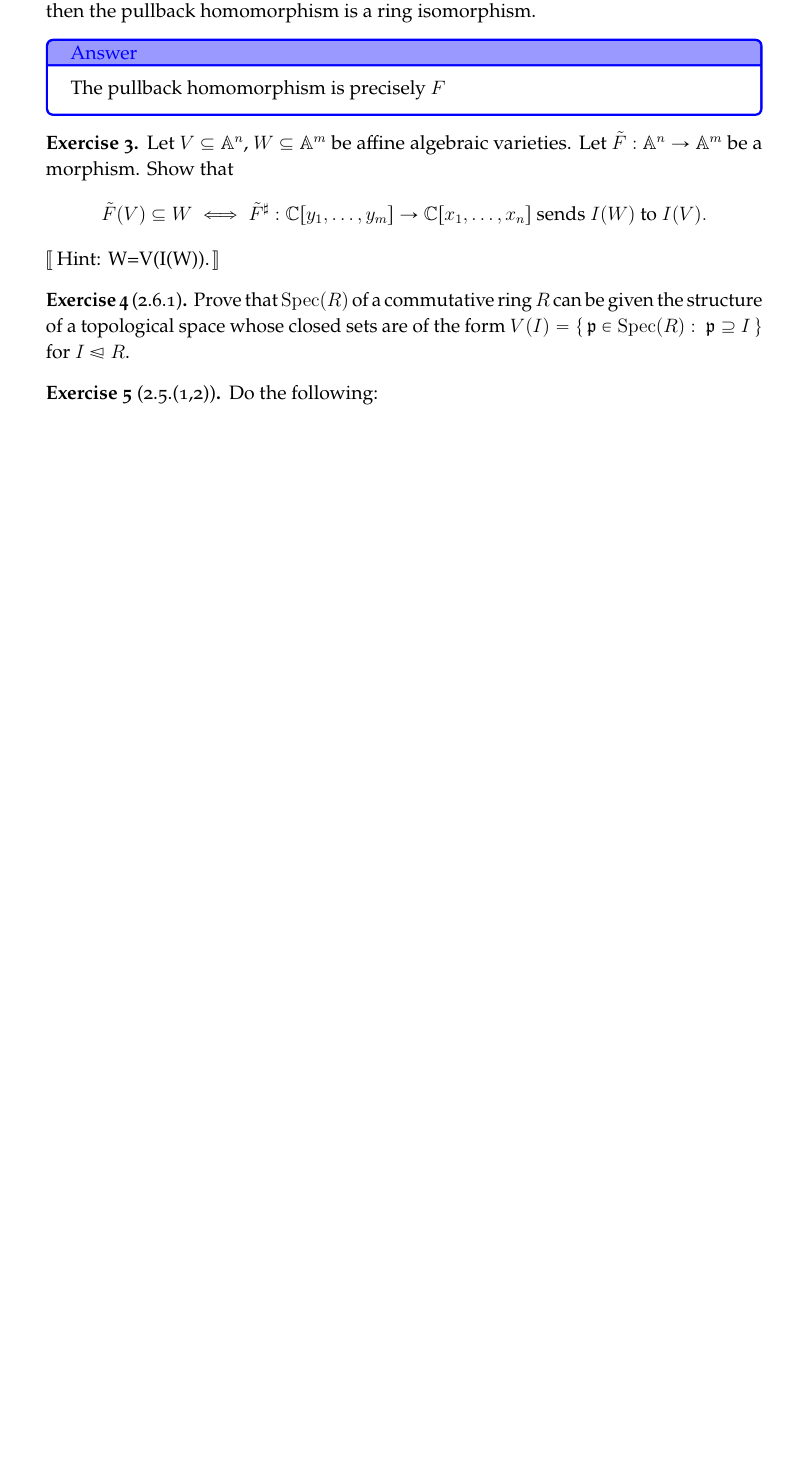
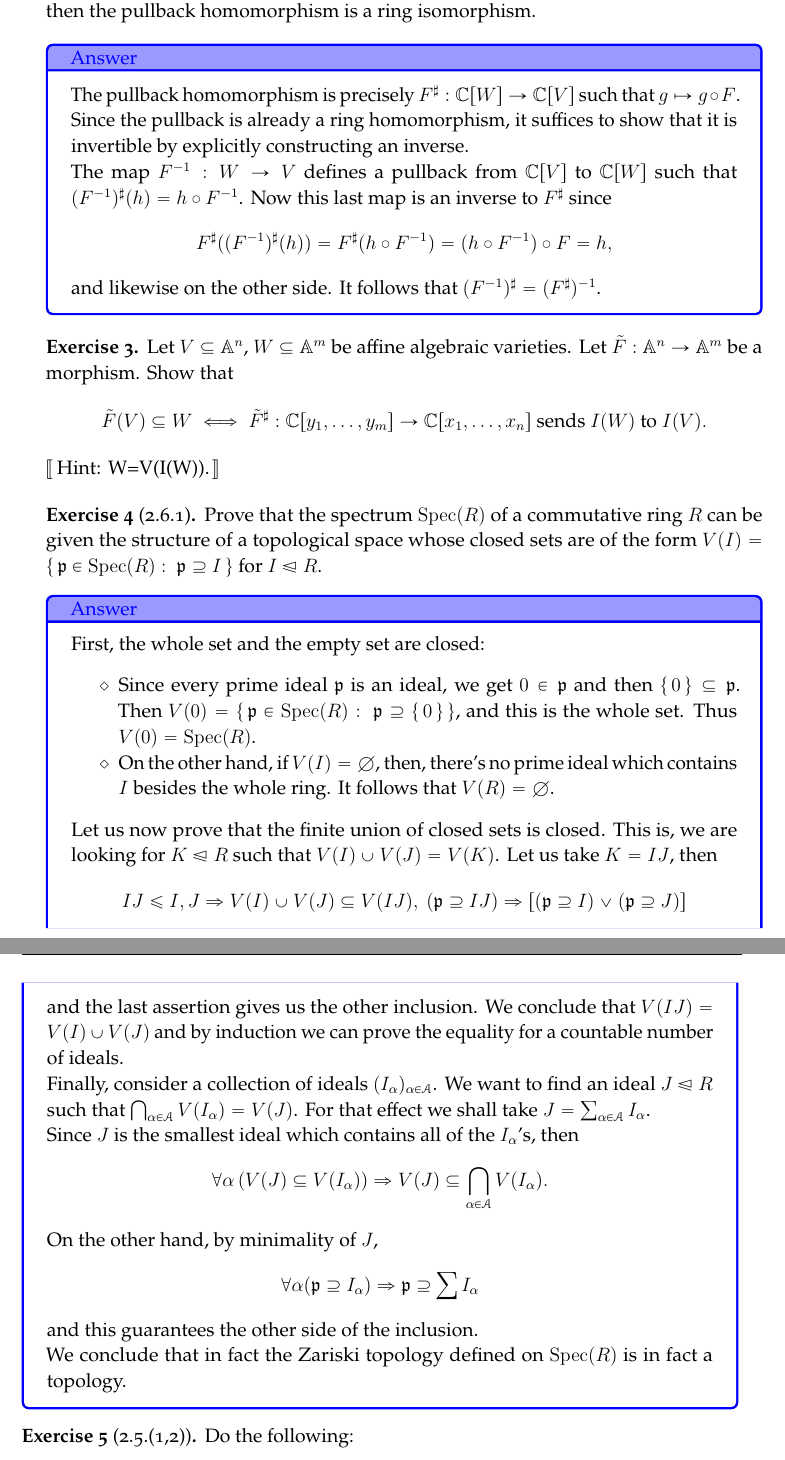
Before and after one commit to irojasr/Math, a LaTeX book (Tareas672/3/hw3-672-II2022.tex): part of page 2 of 2 before the commit and two parts of pages 2 and 3 of 3 after it, the two joined at a grey line, cut so that both start at the same text, the shorter picture padded with empty space. Compiled offline with pdfLaTeX.

Commit message:
GeoFaltan3y5

```diff
--- a/Tareas672/3/hw3-672-II2022.tex
+++ b/Tareas672/3/hw3-672-II2022.tex
@@ -45,7 +45,10 @@
 \end{Ej}
 
 \begin{ptcbr}
-  The pullback homomorphism is precisely $F$
+  The pullback homomorphism is precisely $F^\3:\bC[W]\to\bC[V]$ such that $g\mapsto g\circ F$. Since the pullback is already a ring homomorphism, it suffices to show that it is invertible by explicitly constructing an inverse.\par
+  The map $F^{-1}:W\to V$ defines a pullback from $\bC[V]$ to $\bC[W]$ such that $(F^{-1})^\3(h)=h\circ F^{-1}$. Now this last map is an inverse to $F^{\3}$ since
+  $$F^\3((F^{-1})^\3(h))=F^\3(h\circ F^{-1})=(h\circ F^{-1})\circ F=h,$$
+  and likewise on the other side. It follows that $(F^{-1})^\3=(F^\3)^{-1}$.
 \end{ptcbr}
 
 \begin{Ej}
@@ -55,8 +58,27 @@
 \end{Ej}
 
 \begin{Ej}[2.6.1]
-  Prove that $\Spec(R)$ of a commutative ring $R$ can be given the structure of a topological space whose closed sets are of the form $V(I)=\set{\lie p\in\Spec(R):\ \lie p\supseteq I}$ for $I\rteq R$.
+  Prove that the spectrum $\Spec(R)$ of a commutative ring $R$ can be given the structure of a topological space whose closed sets are of the form $V(I)=\set{\lie p\in\Spec(R):\ \lie p\supseteq I}$ for $I\rteq R$.
 \end{Ej}
+
+\begin{ptcbr}
+  First, the whole set and the empty set are closed:
+  \begin{itemize}
+    \itemsep=-0.4em
+    \item Since every prime ideal $\lie p$ is an ideal, we get $0\in\lie p$ and then $\set{0}\subseteq \lie p$. Then $V(0)=\set{\lie p\in\Spec(R):\ \lie p\supseteq \set 0}$, and this is the whole set. Thus $V(0)=\Spec(R)$.
+    \item On the other hand, if $V(I)=\emptyset$, then, there's no prime ideal which contains $I$ besides the whole ring. It follows that $V(R)=\emptyset$.
+  \end{itemize}
+  Let us now prove that the finite union of closed sets is closed. This is, we are looking for $K\rteq R$ such that $V(I)\cup V(J)=V(K)$. Let us take $K=IJ$, then
+  $$IJ\leq I,J\To V(I)\cup V(J)\subseteq V(IJ),\ (\lie p\supseteq IJ)\To[(\lie p\supseteq I)\lor(\lie p\supseteq J)]$$
+  and the last assertion gives us the other inclusion. We conclude that $V(IJ)=V(I)\cup V(J)$ and by induction we can prove the equality for a countable number of ideals.\par
+  Finally, consider a collection of ideals $(I_\al)_{\al\in\cA}$. We want to find an ideal $J\rteq R$ such that $\bigcap_{\al\in\cA}V(I_\al)=V(J)$. For that effect we shall take $J=\sum_{\al\in\cA}I_\al$.\par
+  Since $J$ is the smallest ideal which contains all of the $I_\al$'s, then
+  $$\forall\al\left(V(J)\subseteq V(I_\al)\right)\To V(J)\subseteq \bigcap_{\al\in\cA}V(I_\al).$$
+  On the other hand, by minimality of $J$,
+  $$\forall\al(\lie p\supseteq I_\al)\To\lie p\supseteq \sum I_\al$$
+  and this guarantees the other side of the inclusion.\par
+  We conclude that in fact the Zariski topology defined on $\Spec(R)$ is in fact a topology.
+\end{ptcbr}
 
 \begin{Ej}[2.5.(1,2)]
   Do the following:
```
Also changed, not shown: Tareas672/3/hw3-672-II2022.pdf.
